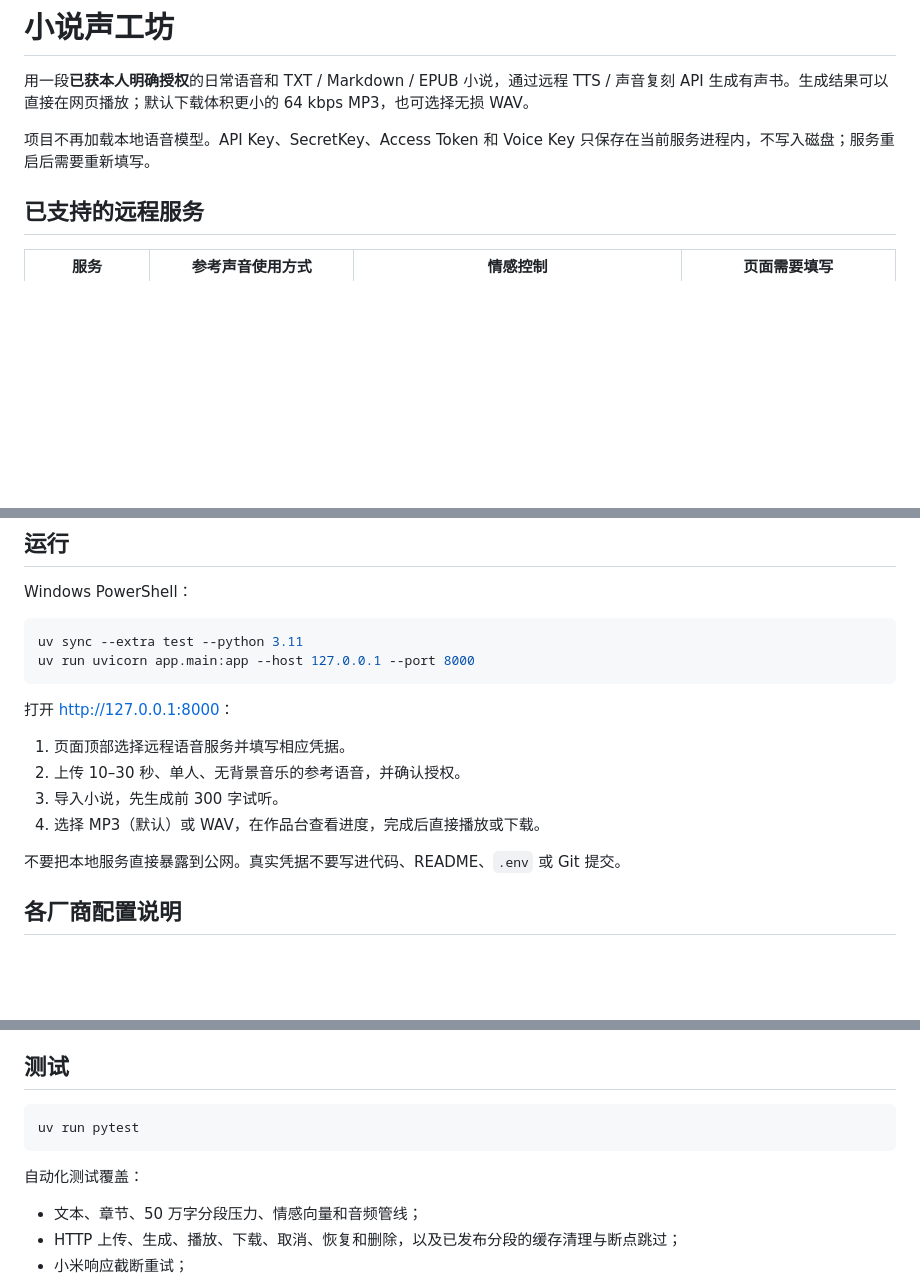
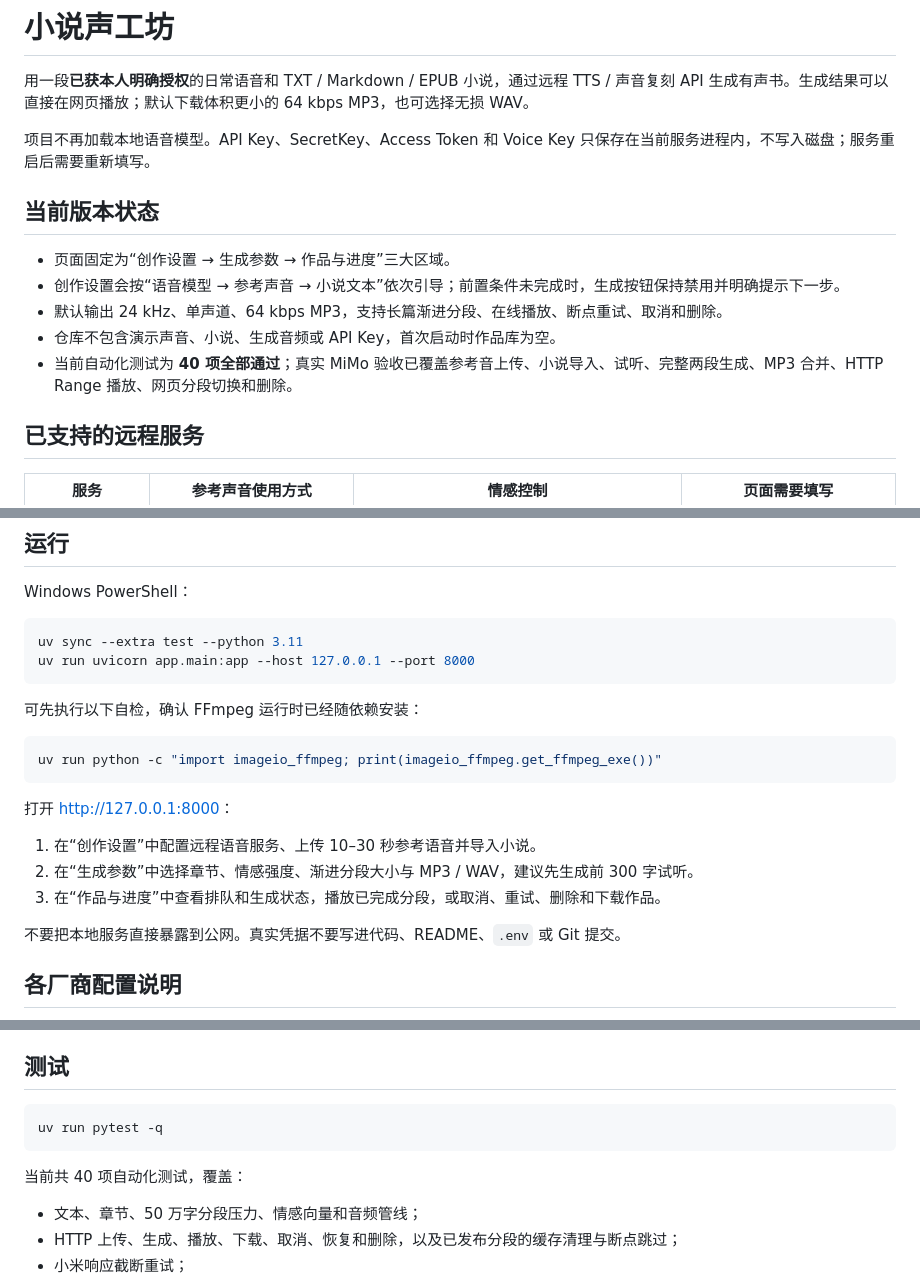
Before and after one commit to milkgod722/novel-voice-studio, a Markdown page: README.md, 3 parts joined by grey strips. Rendered like a GitHub page; blank space fills up the shorter version.

Commit message:
Update README for current release

````diff
--- a/README.md
+++ b/README.md
@@ -3,6 +3,14 @@
 用一段**已获本人明确授权**的日常语音和 TXT / Markdown / EPUB 小说，通过远程 TTS / 声音复刻 API 生成有声书。生成结果可以直接在网页播放；默认下载体积更小的 64 kbps MP3，也可选择无损 WAV。
 
 项目不再加载本地语音模型。API Key、SecretKey、Access Token 和 Voice Key 只保存在当前服务进程内，不写入磁盘；服务重启后需要重新填写。
+
+## 当前版本状态
+
+- 页面固定为“创作设置 → 生成参数 → 作品与进度”三大区域。
+- 创作设置会按“语音模型 → 参考声音 → 小说文本”依次引导；前置条件未完成时，生成按钮保持禁用并明确提示下一步。
+- 默认输出 24 kHz、单声道、64 kbps MP3，支持长篇渐进分段、在线播放、断点重试、取消和删除。
+- 仓库不包含演示声音、小说、生成音频或 API Key，首次启动时作品库为空。
+- 当前自动化测试为 **40 项全部通过**；真实 MiMo 验收已覆盖参考音上传、小说导入、试听、完整两段生成、MP3 合并、HTTP Range 播放、网页分段切换和删除。
 
 ## 已支持的远程服务
 
@@ -29,12 +37,17 @@ uv sync --extra test --python 3.11
 uv run uvicorn app.main:app --host 127.0.0.1 --port 8000
 ```
 
+可先执行以下自检，确认 FFmpeg 运行时已经随依赖安装：
+
+```powershell
+uv run python -c "import imageio_ffmpeg; print(imageio_ffmpeg.get_ffmpeg_exe())"
+```
+
 打开 <http://127.0.0.1:8000>：
 
-1. 页面顶部选择远程语音服务并填写相应凭据。
-2. 上传 10–30 秒、单人、无背景音乐的参考语音，并确认授权。
-3. 导入小说，先生成前 300 字试听。
-4. 选择 MP3（默认）或 WAV，在作品台查看进度，完成后直接播放或下载。
+1. 在“创作设置”中配置远程语音服务、上传 10–30 秒参考语音并导入小说。
+2. 在“生成参数”中选择章节、情感强度、渐进分段大小与 MP3 / WAV，建议先生成前 300 字试听。
+3. 在“作品与进度”中查看排队和生成状态，播放已完成分段，或取消、重试、删除和下载作品。
 
 不要把本地服务直接暴露到公网。真实凭据不要写进代码、README、`.env` 或 Git 提交。
 
@@ -110,10 +124,10 @@ IndexTTS 官方仓库没有规定统一 HTTP 服务，因此本项目定义以
 ## 测试
 
 ```powershell
-uv run pytest
+uv run pytest -q
 ```
 
-自动化测试覆盖：
+当前共 40 项自动化测试，覆盖：
 
 - 文本、章节、50 万字分段压力、情感向量和音频管线；
 - HTTP 上传、生成、播放、下载、取消、恢复和删除，以及已发布分段的缓存清理与断点跳过；
````
Also changed, not shown: other parts of README.md (+1 -0 lines).
